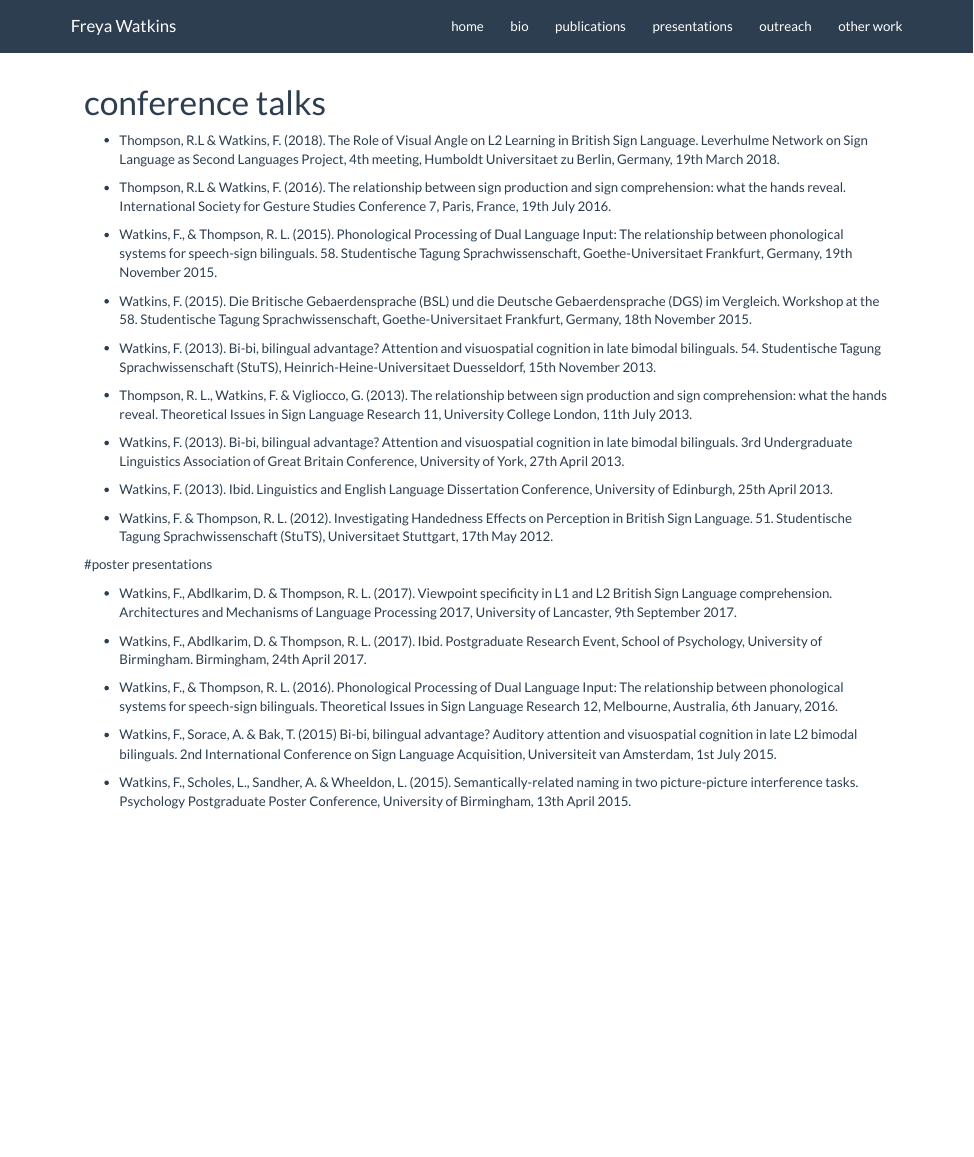
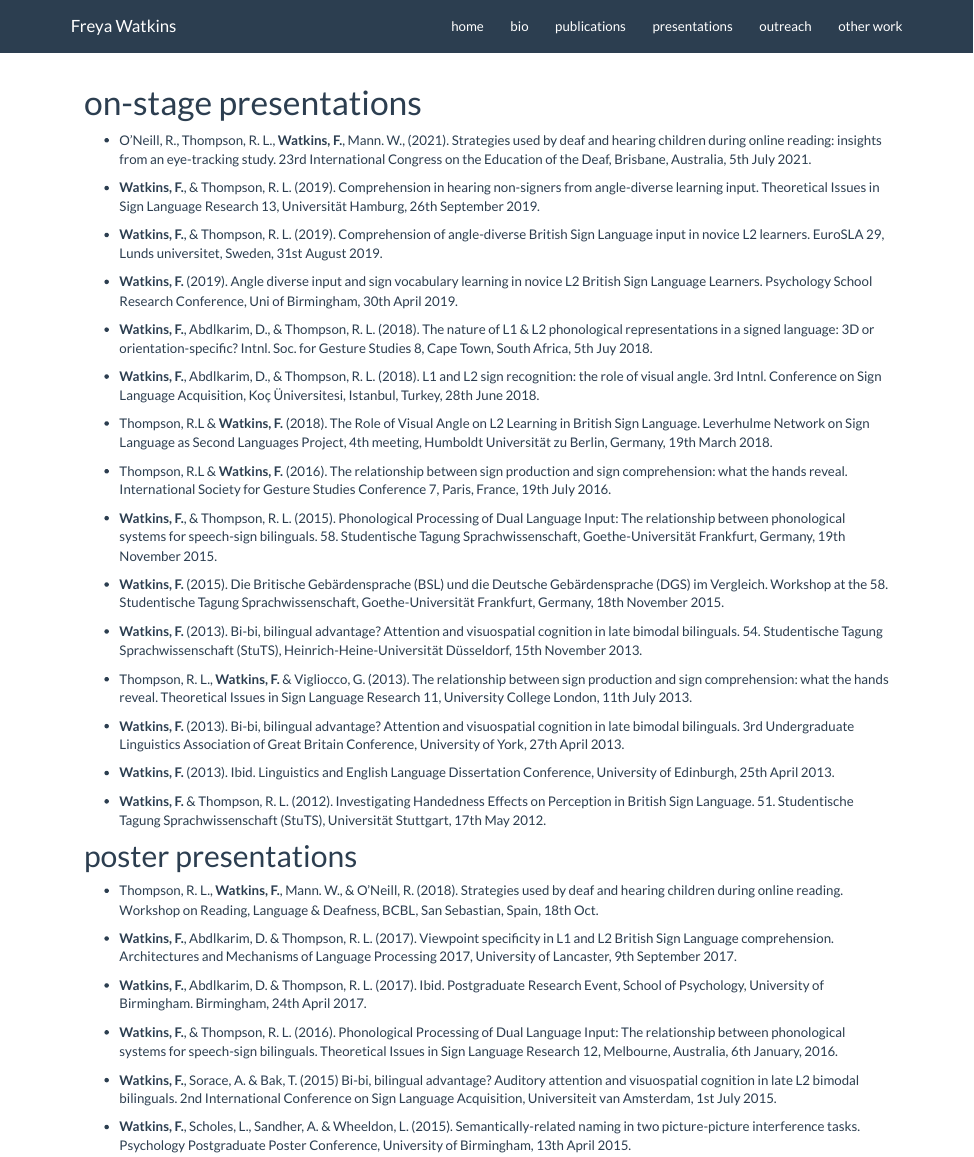
Before and after one commit to freyawatkins/freyawatkins.github.io, an R Markdown document (presentations.Rmd): the page in a window 1100 px wide, from its top. Rendered offline with R 4.5, knitr and Pandoc, with nearby package versions.

Commit message:
small updates to bio, index and presentations

```diff
--- a/presentations.Rmd
+++ b/presentations.Rmd
@@ -1,35 +1,49 @@
 ---
-title: "conference talks"
+title: "on-stage presentations"
 ---
 
-* Thompson, R.L & Watkins, F. (2018). The Role of Visual Angle on L2 Learning in British Sign Language. Leverhulme Network on Sign Language as Second Languages Project, 4th meeting, Humboldt Universitaet zu Berlin, Germany, 19th March 2018.
+* O’Neill, R., Thompson, R. L., **Watkins, F.**, Mann. W., (2021). Strategies used by deaf and hearing children during online reading: insights from an eye-tracking study. 23rd International Congress on the Education of the Deaf, Brisbane, Australia, 5th July 2021.
 
-* Thompson, R.L & Watkins, F. (2016). The relationship between sign production and sign comprehension: what the hands reveal. International Society for Gesture Studies Conference 7, Paris, France, 19th July 2016.
+* **Watkins, F.**, & Thompson, R. L. (2019). Comprehension in hearing non-signers from angle-diverse learning input. Theoretical Issues in Sign Language Research 13, Universit&auml;t Hamburg, 26th September 2019.
 
-* Watkins, F., & Thompson, R. L. (2015). Phonological Processing of Dual Language Input: The relationship between phonological systems for speech-sign bilinguals. 58. Studentische Tagung Sprachwissenschaft, Goethe-Universitaet Frankfurt, Germany, 19th November 2015.
+* **Watkins, F.**, & Thompson, R. L. (2019). Comprehension of angle-diverse British Sign Language input in novice L2 learners. EuroSLA 29, Lunds universitet, Sweden, 31st August 2019.
 
-* Watkins, F. (2015). Die Britische Gebaerdensprache (BSL) und die Deutsche Gebaerdensprache (DGS) im Vergleich. Workshop at the 58. Studentische Tagung Sprachwissenschaft, Goethe-Universitaet Frankfurt, Germany, 18th November 2015.
+* **Watkins, F.** (2019). Angle diverse input and sign vocabulary learning in novice L2 British Sign Language Learners. Psychology School Research Conference, Uni of Birmingham, 30th April 2019.
 
-* Watkins, F. (2013). Bi-bi, bilingual advantage? Attention and visuospatial cognition in late bimodal bilinguals. 54. Studentische Tagung Sprachwissenschaft (StuTS), Heinrich-Heine-Universitaet Duesseldorf, 15th November 2013.
+* **Watkins, F.**, Abdlkarim, D., & Thompson, R. L. (2018). The nature of L1 & L2 phonological representations in a signed language: 3D or orientation-specific? Intnl. Soc. for Gesture Studies 8, Cape Town, South Africa, 5th Juy 2018.
 
-* Thompson, R. L., Watkins, F. & Vigliocco, G. (2013). The relationship between sign production and sign comprehension: what the hands reveal. Theoretical Issues in Sign Language Research 11, University College London, 11th July 2013.
+* **Watkins, F.**, Abdlkarim, D., & Thompson, R. L. (2018). L1 and L2 sign recognition: the role of visual angle. 3rd Intnl. Conference on Sign Language Acquisition, Ko&ccedil; &Uuml;niversitesi, Istanbul, Turkey, 28th June 2018.
 
-* Watkins, F. (2013). Bi-bi, bilingual advantage? Attention and visuospatial cognition in late bimodal bilinguals. 3rd Undergraduate Linguistics Association of Great Britain Conference, University of York, 27th April 2013.
+* Thompson, R.L & **Watkins, F.** (2018). The Role of Visual Angle on L2 Learning in British Sign Language. Leverhulme Network on Sign Language as Second Languages Project, 4th meeting, Humboldt Universit&auml;t zu Berlin, Germany, 19th March 2018.
 
-* Watkins, F. (2013). Ibid. Linguistics and English Language Dissertation Conference, University of Edinburgh, 25th April 2013.
+* Thompson, R.L & **Watkins, F.** (2016). The relationship between sign production and sign comprehension: what the hands reveal. International Society for Gesture Studies Conference 7, Paris, France, 19th July 2016.
 
-* Watkins, F. & Thompson, R. L. (2012). Investigating Handedness Effects on Perception in British Sign Language. 51. Studentische Tagung Sprachwissenschaft (StuTS), Universitaet Stuttgart, 17th May 2012.
+* **Watkins, F.**, & Thompson, R. L. (2015). Phonological Processing of Dual Language Input: The relationship between phonological systems for speech-sign bilinguals. 58. Studentische Tagung Sprachwissenschaft, Goethe-Universit&auml;t Frankfurt, Germany, 19th November 2015.
+
+* **Watkins, F.** (2015). Die Britische Geb&auml;rdensprache (BSL) und die Deutsche Geb&auml;rdensprache (DGS) im Vergleich. Workshop at the 58. Studentische Tagung Sprachwissenschaft, Goethe-Universit&auml;t Frankfurt, Germany, 18th November 2015.
+
+* **Watkins, F.** (2013). Bi-bi, bilingual advantage? Attention and visuospatial cognition in late bimodal bilinguals. 54. Studentische Tagung Sprachwissenschaft (StuTS), Heinrich-Heine-Universit&auml;t D&uuml;sseldorf, 15th November 2013.
+
+* Thompson, R. L., **Watkins, F.** & Vigliocco, G. (2013). The relationship between sign production and sign comprehension: what the hands reveal. Theoretical Issues in Sign Language Research 11, University College London, 11th July 2013.
+
+* **Watkins, F.** (2013). Bi-bi, bilingual advantage? Attention and visuospatial cognition in late bimodal bilinguals. 3rd Undergraduate Linguistics Association of Great Britain Conference, University of York, 27th April 2013.
+
+* **Watkins, F.** (2013). Ibid. Linguistics and English Language Dissertation Conference, University of Edinburgh, 25th April 2013.
+
+* **Watkins, F.** & Thompson, R. L. (2012). Investigating Handedness Effects on Perception in British Sign Language. 51. Studentische Tagung Sprachwissenschaft (StuTS), Universit&auml;t Stuttgart, 17th May 2012.
 
 
-#poster presentations
+# poster presentations
 
 
-* Watkins, F., Abdlkarim, D. & Thompson, R. L. (2017). Viewpoint specificity in L1 and L2 British Sign Language comprehension. Architectures and Mechanisms of Language Processing 2017, University of Lancaster, 9th September 2017.
+* Thompson, R. L., **Watkins, F.**, Mann. W., & O’Neill, R. (2018). Strategies used by deaf and hearing children during online reading. Workshop on Reading, Language & Deafness, BCBL, San Sebastian, Spain, 18th Oct.
 
-* Watkins, F., Abdlkarim, D. & Thompson, R. L. (2017). Ibid. Postgraduate Research Event, School of Psychology, University of Birmingham. Birmingham, 24th April 2017.
+* **Watkins, F.**, Abdlkarim, D. & Thompson, R. L. (2017). Viewpoint specificity in L1 and L2 British Sign Language comprehension. Architectures and Mechanisms of Language Processing 2017, University of Lancaster, 9th September 2017.
 
-* Watkins, F., & Thompson, R. L. (2016). Phonological Processing of Dual Language Input: The relationship between phonological systems for speech-sign bilinguals. Theoretical Issues in Sign Language Research 12, Melbourne, Australia, 6th January, 2016.
+* **Watkins, F.**, Abdlkarim, D. & Thompson, R. L. (2017). Ibid. Postgraduate Research Event, School of Psychology, University of Birmingham. Birmingham, 24th April 2017.
 
-* Watkins, F., Sorace, A. & Bak, T. (2015) Bi-bi, bilingual advantage? Auditory attention and visuospatial cognition in late L2 bimodal bilinguals. 2nd International Conference on Sign Language Acquisition, Universiteit van Amsterdam, 1st July 2015.
+* **Watkins, F.**, & Thompson, R. L. (2016). Phonological Processing of Dual Language Input: The relationship between phonological systems for speech-sign bilinguals. Theoretical Issues in Sign Language Research 12, Melbourne, Australia, 6th January, 2016.
 
-* Watkins, F., Scholes, L., Sandher, A. & Wheeldon, L. (2015). Semantically-related naming in two picture-picture interference tasks. Psychology Postgraduate Poster Conference, University of Birmingham, 13th April 2015.
+* **Watkins, F.**, Sorace, A. & Bak, T. (2015) Bi-bi, bilingual advantage? Auditory attention and visuospatial cognition in late L2 bimodal bilinguals. 2nd International Conference on Sign Language Acquisition, Universiteit van Amsterdam, 1st July 2015.
+
+* **Watkins, F.**, Scholes, L., Sandher, A. & Wheeldon, L. (2015). Semantically-related naming in two picture-picture interference tasks. Psychology Postgraduate Poster Conference, University of Birmingham, 13th April 2015.
```
Also changed, not shown: bio.Rmd (+6 -2 lines), index.Rmd (+1 -1 lines), bio.html, index.html, presentations.html.
